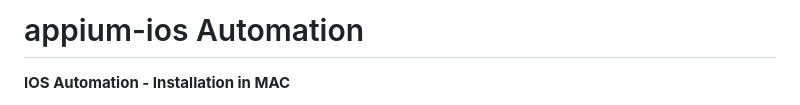
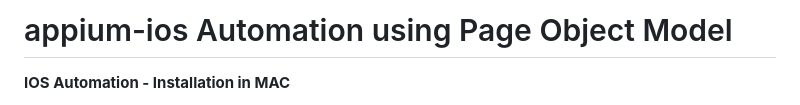
Before and after one commit to Savi-Grover/Mac_SeleniumFramework, a Markdown page: README.md, the part around the change. Drawn GitHub-style.

```diff
--- a/README.md
+++ b/README.md
@@ -1,4 +1,4 @@
-# appium-ios Automation
+# appium-ios Automation using Page Object Model
 
 **IOS Automation - Installation in MAC**
 1. brew install node
```
